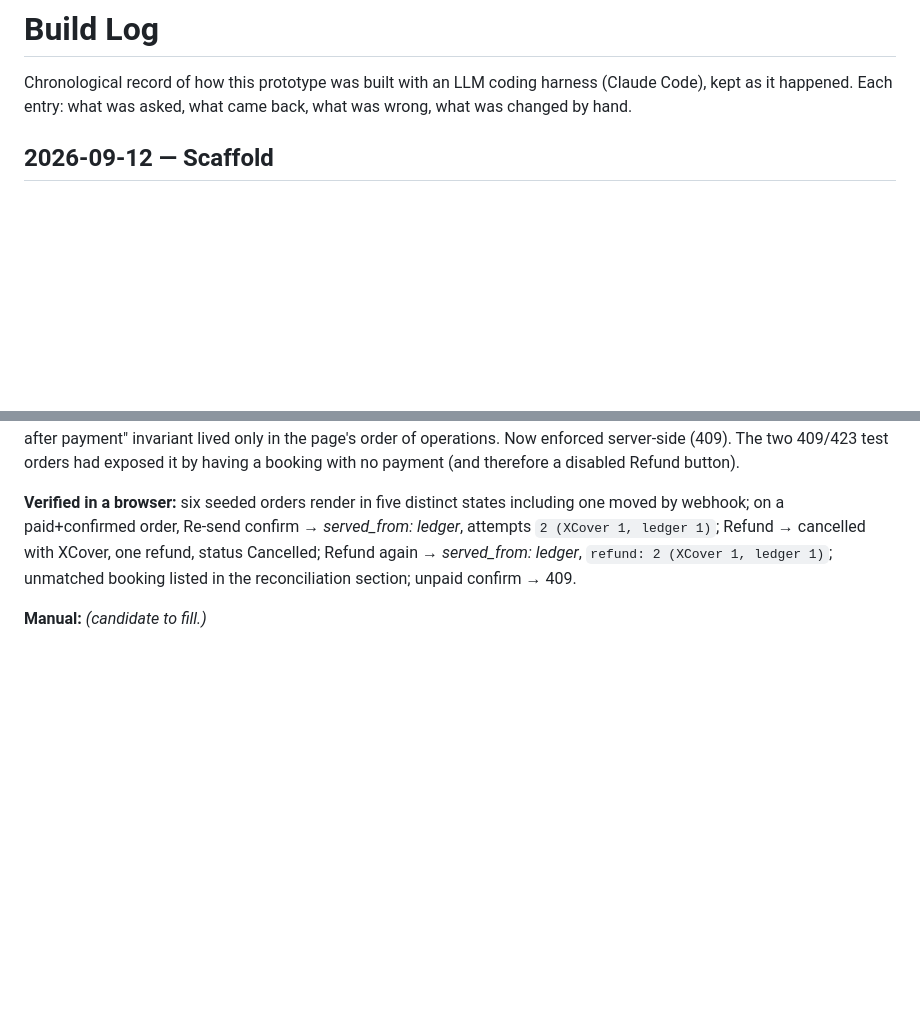
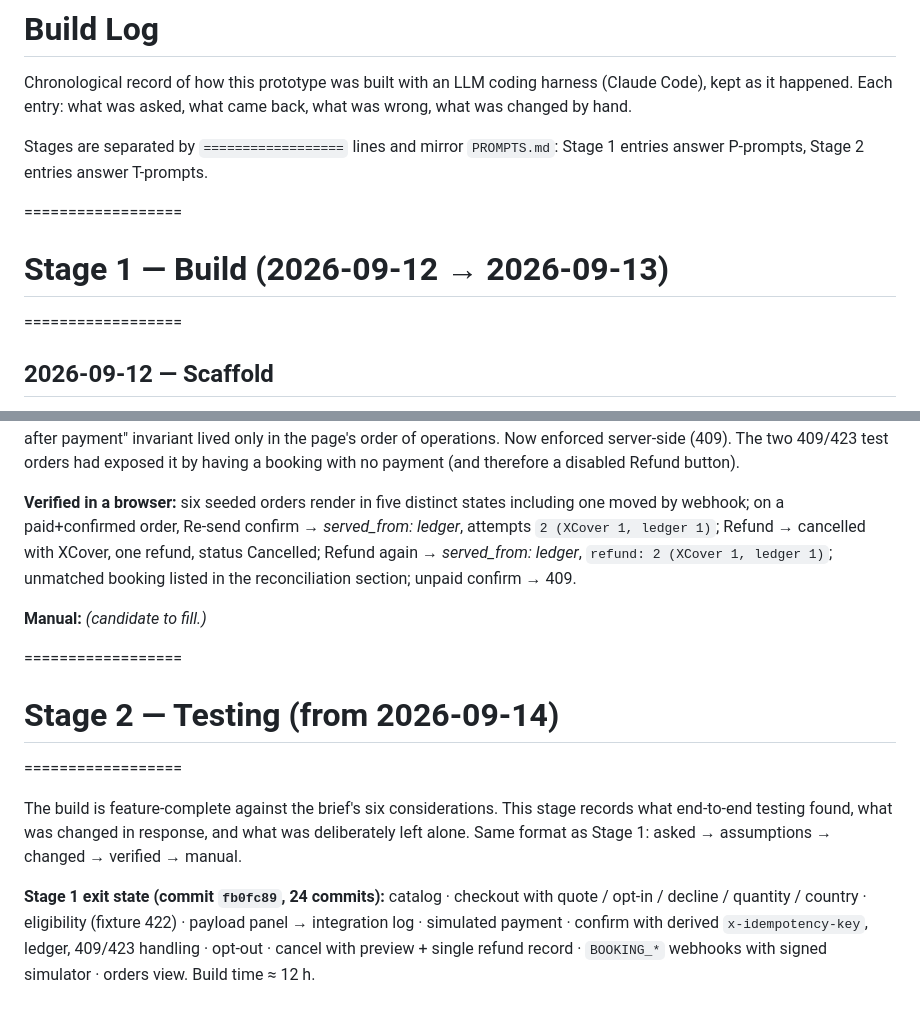
Before and after one commit to nnanna217/RealCheap-XCover, a Markdown page: BUILD_LOG.md, 2 parts joined by grey strips. Rendered like a GitHub page; blank space fills up the shorter version.

Commit message:
Segment PROMPTS.md and BUILD_LOG.md into Build and Testing stages
Co-Authored-By: Claude Opus 5 <noreply@anthropic.com>

```diff
--- a/BUILD_LOG.md
+++ b/BUILD_LOG.md
@@ -1,6 +1,12 @@
 # Build Log
 
 Chronological record of how this prototype was built with an LLM coding harness (Claude Code), kept as it happened. Each entry: what was asked, what came back, what was wrong, what was changed by hand.
+
+Stages are separated by `==================` lines and mirror `PROMPTS.md`: Stage 1 entries answer P-prompts, Stage 2 entries answer T-prompts.
+
+==================
+# Stage 1 — Build (2026-09-12 → 2026-09-13)
+==================
 
 ## 2026-09-12 — Scaffold
 
@@ -261,3 +267,11 @@ The retail create-offer doc says the CSE provides the identifier *and* that the
 **Verified in a browser:** six seeded orders render in five distinct states including one moved by webhook; on a paid+confirmed order, Re-send confirm → *served_from: ledger*, attempts `2 (XCover 1, ledger 1)`; Refund → cancelled with XCover, one refund, status Cancelled; Refund again → *served_from: ledger*, `refund: 2 (XCover 1, ledger 1)`; unmatched booking listed in the reconciliation section; unpaid confirm → 409.
 
 **Manual:** *(candidate to fill.)*
+
+==================
+# Stage 2 — Testing (from 2026-09-14)
+==================
+
+The build is feature-complete against the brief's six considerations. This stage records what end-to-end testing found, what was changed in response, and what was deliberately left alone. Same format as Stage 1: asked → assumptions → changed → verified → manual.
+
+**Stage 1 exit state (commit `fb0fc89`, 24 commits):** catalog · checkout with quote / opt-in / decline / quantity / country · eligibility (fixture 422) · payload panel → integration log · simulated payment · confirm with derived `x-idempotency-key`, ledger, 409/423 handling · opt-out · cancel with preview + single refund record · `BOOKING_*` webhooks with signed simulator · orders view. Build time ≈ 12 h.
```
Also changed, not shown: PROMPTS.md (+12 -0 lines).
